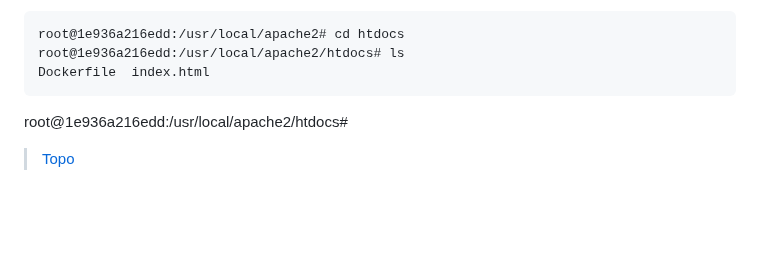
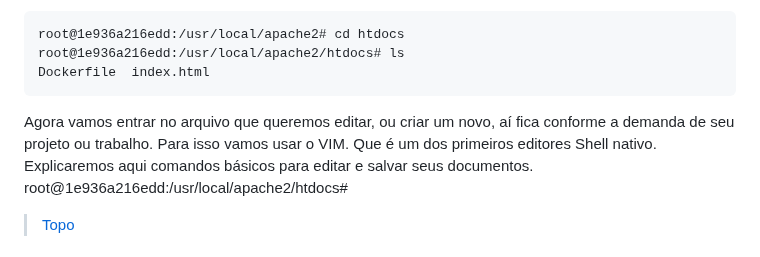
Before and after one commit to joseivangeraldo/html_css, a Markdown page: README.md, the part around the change. Rendered like a GitHub page; blank space fills up the shorter version.

````diff
--- a/README.md
+++ b/README.md
@@ -159,6 +159,9 @@ root@1e936a216edd:/usr/local/apache2# cd htdocs
 root@1e936a216edd:/usr/local/apache2/htdocs# ls
 Dockerfile  index.html
 ```
+
+Agora vamos entrar no arquivo que queremos editar, ou criar um novo, aí fica conforme a demanda de seu projeto ou  trabalho.
+Para isso vamos usar o VIM. Que é um dos primeiros editores Shell nativo. Explicaremos aqui comandos básicos para editar e salvar seus documentos.
 root@1e936a216edd:/usr/local/apache2/htdocs#
 
 > [Topo](#ancora)
````
